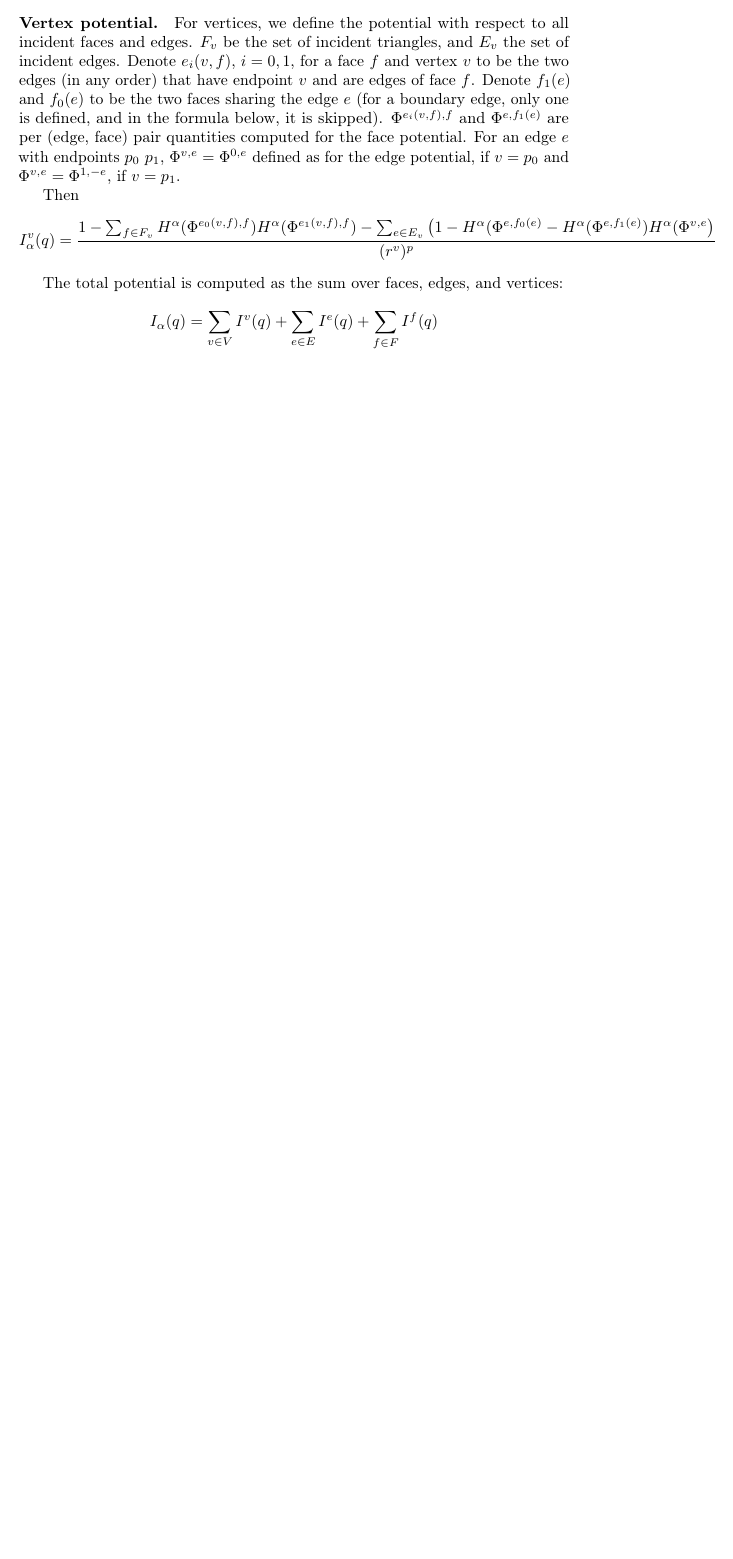
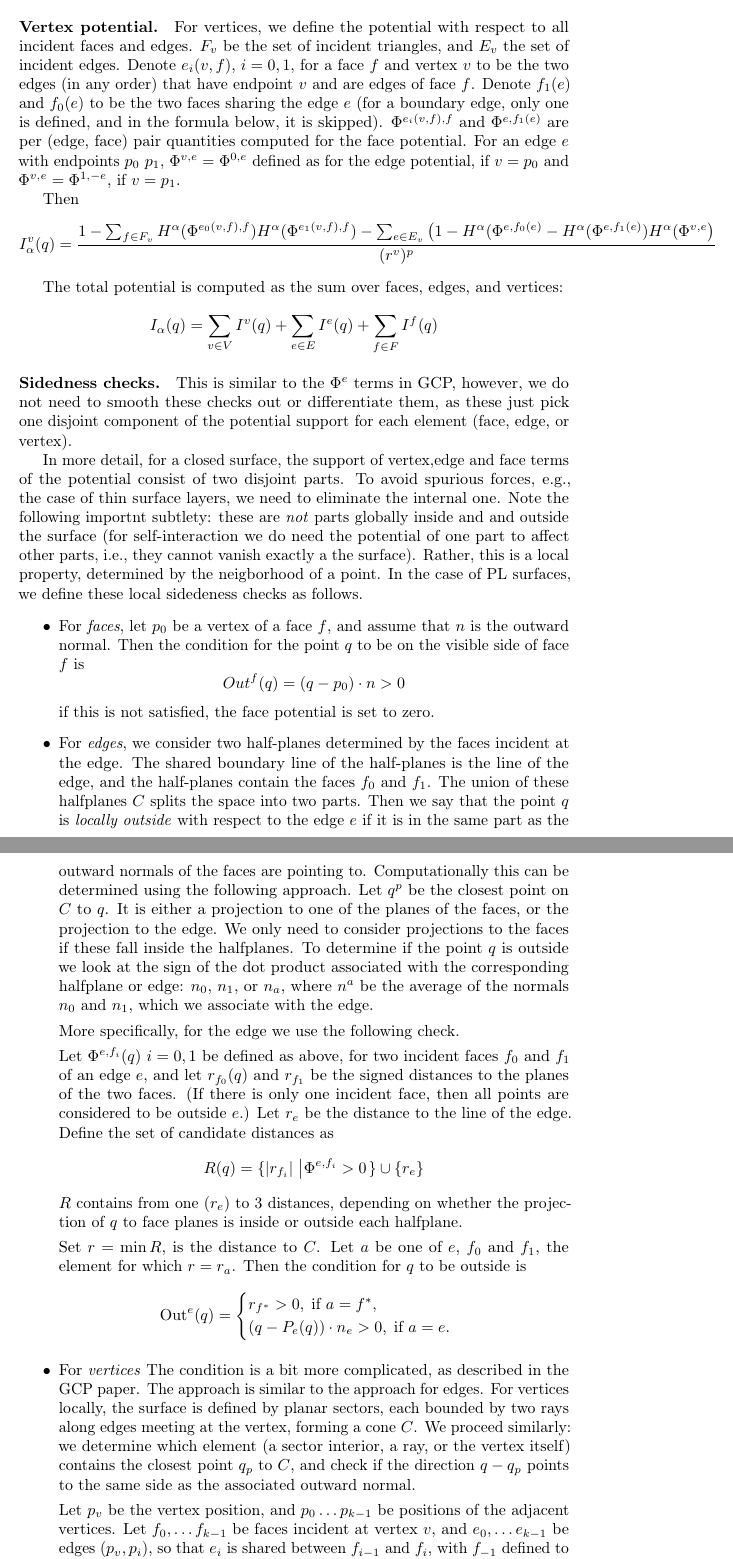
Before and after one commit to deniszorin/hiorder_gcp_3d, a LaTeX document (potential_definition.tex): part of page 2 of 2 before the commit and two parts of pages 2 and 3 of 4 after it, the two joined at a grey line, cut so that both start at the same text, the shorter picture padded with empty space. Compiled offline with pdfLaTeX.

Commit message:
added sidedness checks to the potential description in tex

```diff
--- a/potential_definition.tex
+++ b/potential_definition.tex
@@ -90,3 +90,53 @@ The total potential is computed as the sum over faces, edges, and vertices:
 I_\alpha(q) = \sum_{v \in V} I^v(q) +  \sum_{e \in E} I^e(q)  +  \sum_{f \in F} I^f(q)
 \]
 
+
+
+\paragraph{Sidedness checks.} This is similar to the $\Phi^e$ terms in GCP, however, we do not need to smooth these checks out or differentiate them, as these just pick one disjoint component of the potential support for each element (face, edge, or vertex).
+
+In more detail, for a closed surface, the support of vertex,edge and face terms of the potential consist of two  disjoint parts. To avoid spurious forces, e.g., the case of thin surface layers, we need to eliminate the internal one.
+Note the following importnt subtlety: these are \emph{not} parts globally inside and and outside the surface
+(for self-interaction we do need the potential of one part to affect other parts, i.e., they cannot vanish exactly a the surface).
+Rather, this is a local property, determined by the neigborhood of a
+point.  In the case of PL surfaces, we define these local sidedeness checks as follows.
+\begin{itemize}
+\item For \emph{faces}, let $p_0$ be a  vertex of a face $f$, and assume that  $n$ is the outward normal.
+Then the condition for the point $q$  to be on the visible side of face $f$ is
+\[
+Out^f(q) = (q - p_0) \cdot n > 0
+\]
+if this is not satisfied, the face potential is set to zero.
+\item For \emph{edges}, we consider two half-planes determined by the faces incident at the edge.  The shared boundary line of the half-planes is the line of the edge, and the half-planes contain the faces $f_0$ and $f_1$. The union of these halfplanes $C$ splits the space into two parts. Then we say that the point $q$ is \emph{locally outside} with respect to the edge $e$ if it is in the same part as the outward normals of the faces are pointing to.  Computationally this can be determined using the following approach.  Let $q^p$ be the closest point on $C$
+to $q$.  It is either a projection to one of the planes of the faces, or the projection to the edge.  We only need to consider projections to the faces if these fall inside the halfplanes. To determine if the point $q$ is outside we look at the sign of the dot product associated with the corresponding halfplane or edge:  $n_0$, $n_1$, or $n_a$, where
+$n^a$ be the average of the normals $n_0$ and $n_1$, which we associate with the edge.
+
+More specifically, for the edge we use the following check.
+
+Let $\Phi^{e,f_i}(q)$ $i=0,1$ be defined
+as above, for two incident faces $f_0$ and $f_1$ of an edge $e$,
+and let $r_{f_0}(q)$ and $r_{f_1}$ be the signed distances to
+the planes of the two faces.
+(If there is only one incident face, then all points are considered to be outside $e$.)  Let $r_e$ be the distance to the line of the edge.
+Define the set of candidate distances as
+\[
+R(q) = \{|r_{f_i}|\, \left| \Phi^{e,f_i} > 0 \right. \} \cup \{ r_e \}
+\]
+$R$ contains from one ($r_e$) to 3 distances, depending on whether the projection of $q$ to face planes is inside or outside each halfplane.
+
+Set $r = \min R$, is the distance to $C$. Let $a$ be one of $e$, $f_0$ and $f_1$, the element for which $r = r_a$.
+Then the condition for $q$ to be outside is
+\[
+\mathrm{Out}^e(q) =
+\begin{cases}
+r_{f^*} > 0,\; \mbox{if $a = f^*$},\\
+(q - P_e(q))\cdot n_e > 0,\; \mbox{if $a = e$.}
+\end{cases}
+\]
+\item For \emph{vertices} The condition is a bit more complicated,
+as described in the GCP paper. The approach is similar to the approach for edges.  For vertices locally, the surface is defined by planar sectors, each bounded by two rays along edges meeting at the vertex, forming a cone $C$.
+We proceed similarly:  we determine which element
+(a sector interior, a ray, or the vertex itself) contains the closest point $q_p$ to $C$, and check if the direction $q - q_p$ points to the same side as the associated outward normal.
+
+Let $p_v$ be the vertex position, and $p_0 \ldots p_{k-1}$ be positions of the adjacent vertices.
+Let $f_0, \ldots f_{k-1}$ be faces incident at vertex $v$, and $e_0,\ldots e_{k-1}$ be edges $(p_v,p_i)$, so that $e_i$ is shared between
+$f_{i-1}$ and $f_i$, with $f_{-1}$ defined to be $f_{k-1}$.
```
Also changed, not shown: potential_definition.tex (47 more changed lines).
